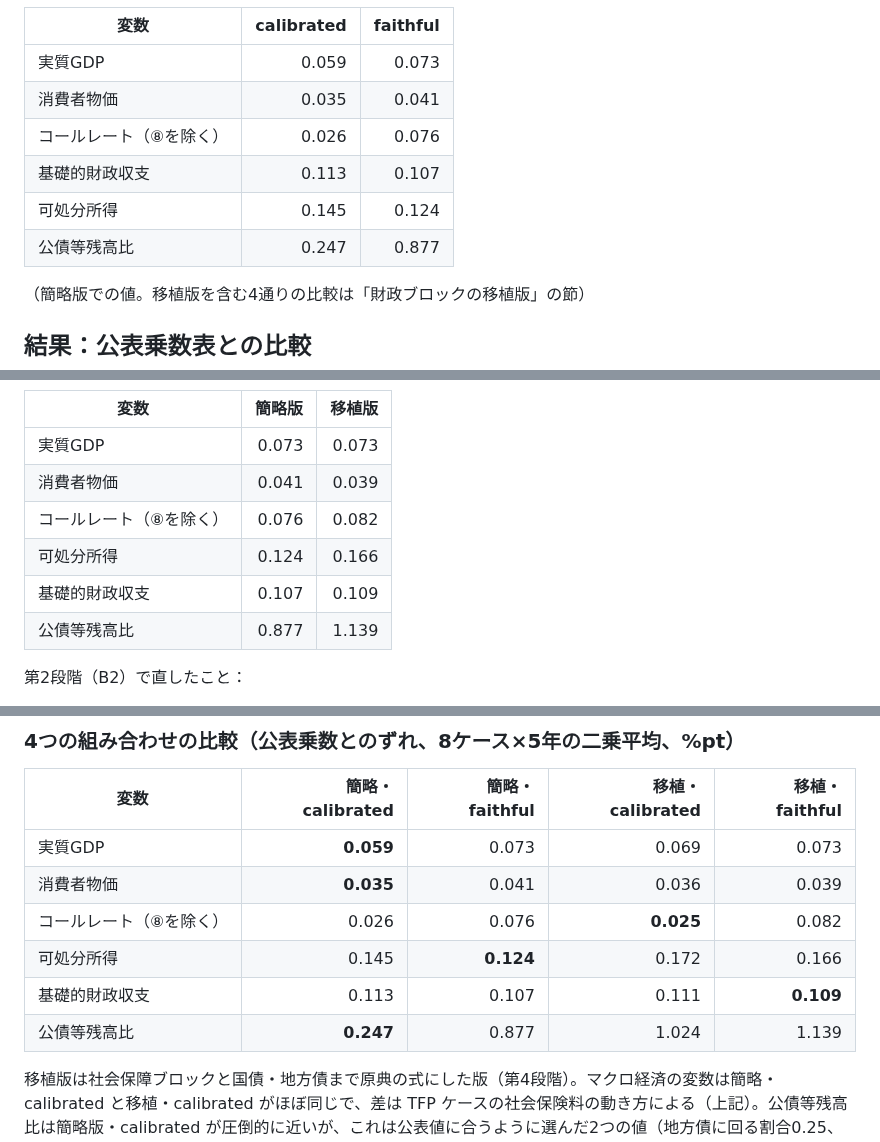
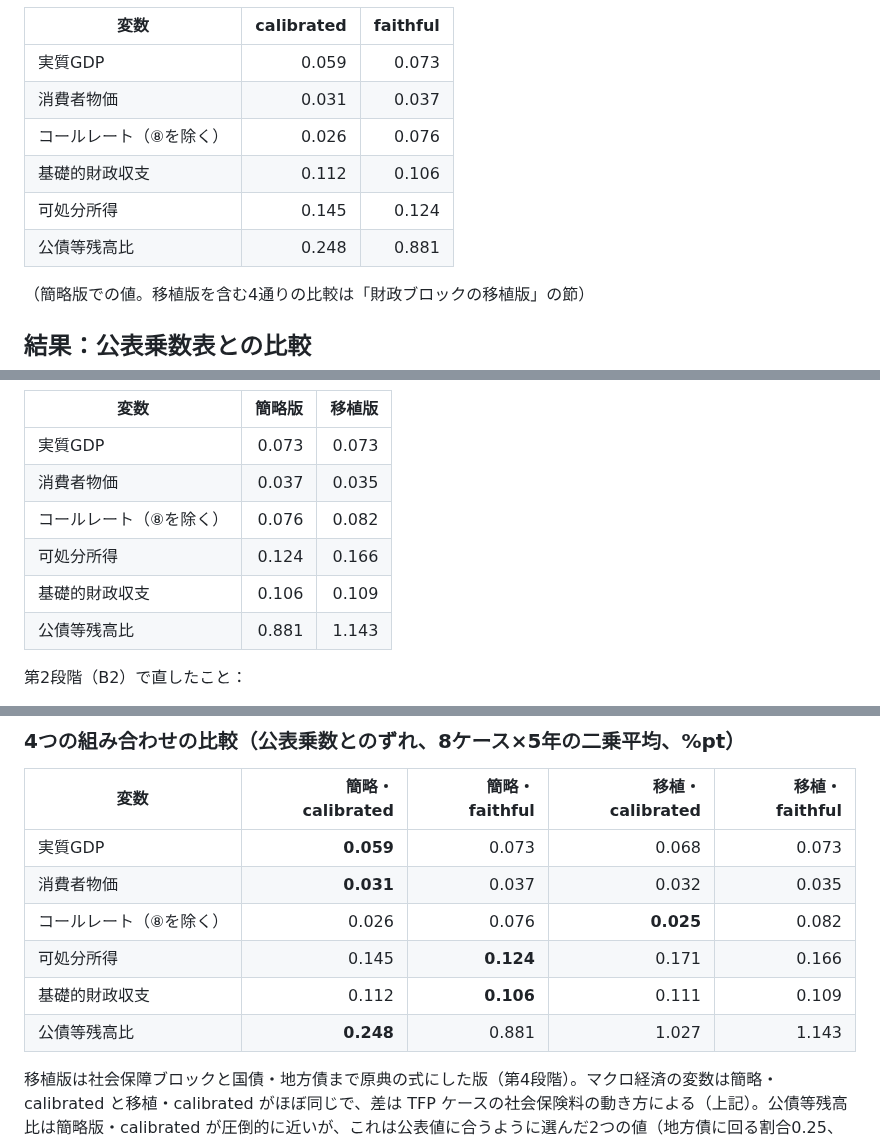
Before and after one commit to p72/cao-economic-fiscal-model, a Markdown page: README.md, 3 parts joined by grey strips. GitHub-like rendering.

```diff
--- a/README.md
+++ b/README.md
@@ -142,11 +142,11 @@ py src/plot_chuuchouki.py      # その図
 | 変数 | calibrated | faithful |
 |---|---:|---:|
 | 実質GDP | 0.059 | 0.073 |
-| 消費者物価 | 0.035 | 0.041 |
+| 消費者物価 | 0.031 | 0.037 |
 | コールレート（⑧を除く） | 0.026 | 0.076 |
-| 基礎的財政収支 | 0.113 | 0.107 |
+| 基礎的財政収支 | 0.112 | 0.106 |
 | 可処分所得 | 0.145 | 0.124 |
-| 公債等残高比 | 0.247 | 0.877 |
+| 公債等残高比 | 0.248 | 0.881 |
 
 （簡略版での値。移植版を含む4通りの比較は「財政ブロックの移植版」の節）
 
@@ -234,11 +237,11 @@ py src/plot_chuuchouki.py      # その図
 | 変数 | 簡略版 | 移植版 |
 |---|---:|---:|
 | 実質GDP | 0.073 | 0.073 |
-| 消費者物価 | 0.041 | 0.039 |
+| 消費者物価 | 0.037 | 0.035 |
 | コールレート（⑧を除く） | 0.076 | 0.082 |
 | 可処分所得 | 0.124 | 0.166 |
-| 基礎的財政収支 | 0.107 | 0.109 |
-| 公債等残高比 | 0.877 | 1.139 |
+| 基礎的財政収支 | 0.106 | 0.109 |
+| 公債等残高比 | 0.881 | 1.143 |
 
 第2段階（B2）で直したこと：
 - 年金積立金の運用収入（社会保障の簡略版）は、平均利回りが国債と同じくゆっくり市場金利に近づく形にした（第3段階で原典の式に置き換えた。原典ではインカムゲインの利回りは外生）。その年の長期金利をそのまま掛けていたため、金利上昇で社会保障基金の利子収入が1年目に4割増え、可処分所得が逆に減っていた。
@@ -258,12 +261,12 @@ py src/plot_chuuchouki.py      # その図
 
 | 変数 | 簡略・calibrated | 簡略・faithful | 移植・calibrated | 移植・faithful |
 |---|---:|---:|---:|---:|
-| 実質GDP | **0.059** | 0.073 | 0.069 | 0.073 |
-| 消費者物価 | **0.035** | 0.041 | 0.036 | 0.039 |
+| 実質GDP | **0.059** | 0.073 | 0.068 | 0.073 |
+| 消費者物価 | **0.031** | 0.037 | 0.032 | 0.035 |
 | コールレート（⑧を除く） | 0.026 | 0.076 | **0.025** | 0.082 |
-| 可処分所得 | 0.145 | **0.124** | 0.172 | 0.166 |
-| 基礎的財政収支 | 0.113 | 0.107 | 0.111 | **0.109** |
-| 公債等残高比 | **0.247** | 0.877 | 1.024 | 1.139 |
+| 可処分所得 | 0.145 | **0.124** | 0.171 | 0.166 |
+| 基礎的財政収支 | 0.112 | **0.106** | 0.111 | 0.109 |
+| 公債等残高比 | **0.248** | 0.881 | 1.027 | 1.143 |
 
 移植版は社会保障ブロックと国債・地方債まで原典の式にした版（第4段階）。マクロ経済の変数は簡略・calibrated と移植・calibrated がほぼ同じで、差は TFP ケースの社会保険料の動き方による（上記）。公債等残高比は簡略版・calibrated が圧倒的に近いが、これは公表値に合うように選んだ2つの値（地方債に回る割合0.25、法人課税の半分を翌年度に計上）による。
 
```
Also changed, not shown: other parts of README.md (+6 -2 lines), output/multipliers_table_port_case5.png, 11 other files.
